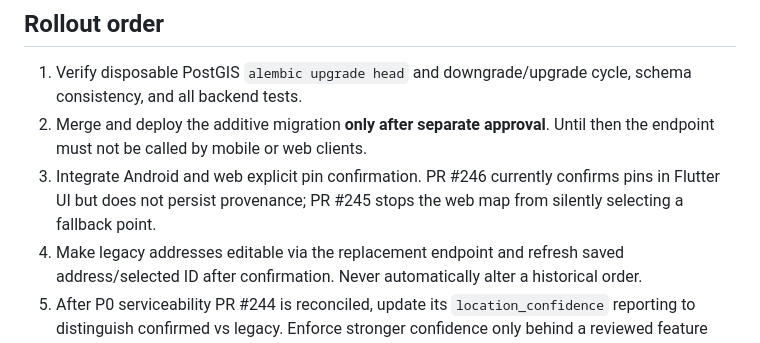
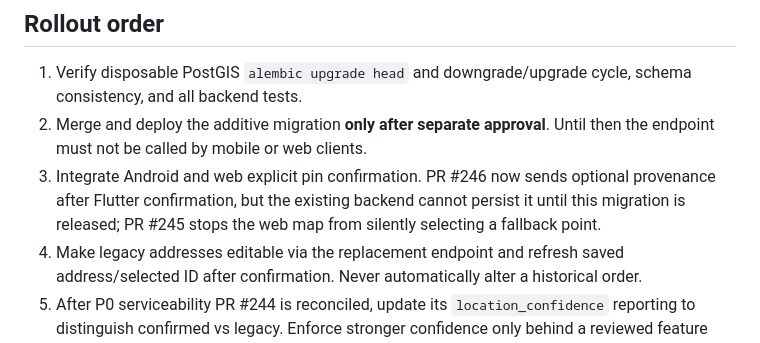
Before and after one commit to rishi-raj-AI/AI-Powered_Market, a Markdown page: docs/address-pin-provenance-and-legacy-confirmation.md, the part around the change. Rendered like a GitHub page.

Commit message:
docs: clarify Flutter provenance payload depends on backend migration

```diff
--- a/docs/address-pin-provenance-and-legacy-confirmation.md
+++ b/docs/address-pin-provenance-and-legacy-confirmation.md
@@ -60,8 +60,9 @@ ordinary application logs.
    cycle, schema consistency, and all backend tests.
 2. Merge and deploy the additive migration **only after separate approval**.
    Until then the endpoint must not be called by mobile or web clients.
-3. Integrate Android and web explicit pin confirmation. PR #246 currently
-   confirms pins in Flutter UI but does not persist provenance; PR #245 stops
+3. Integrate Android and web explicit pin confirmation. PR #246 now
+   sends optional provenance after Flutter confirmation, but the existing
+   backend cannot persist it until this migration is released; PR #245 stops
    the web map from silently selecting a fallback point.
 4. Make legacy addresses editable via the replacement endpoint and refresh
    saved address/selected ID after confirmation. Never automatically alter
```
